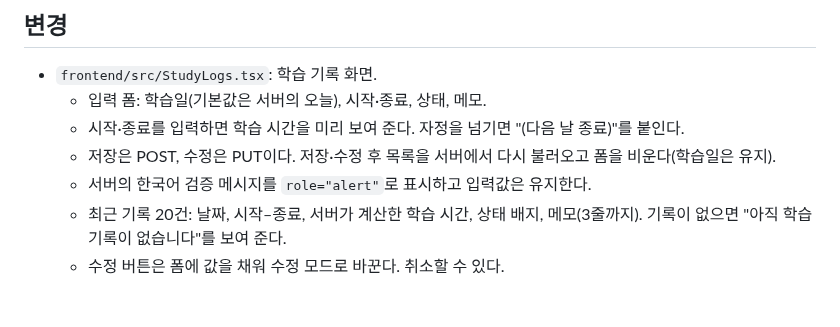
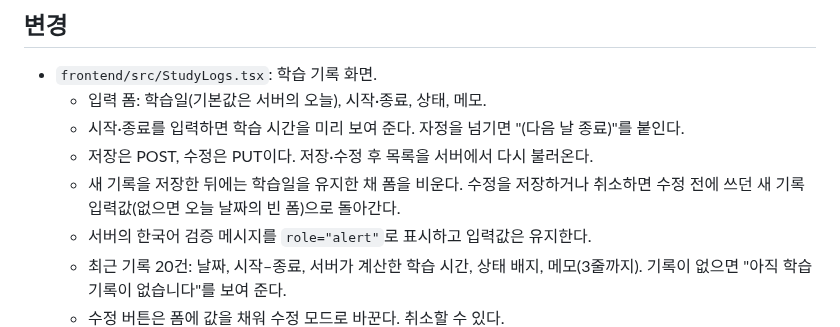
Before and after one commit to sirloinbh/study-log, a Markdown page: docs/changes/11-study-log-form.md, the part around one of its changes. Rendered like a GitHub page; blank space fills up the shorter version.

Commit message:
fix: keep study log form, list and actions consistent across failures (#11)
Co-Authored-By: Claude Opus 5.5 <noreply@anthropic.com>

```diff
--- a/docs/changes/11-study-log-form.md
+++ b/docs/changes/11-study-log-form.md
@@ -13,7 +13,8 @@
 - `frontend/src/StudyLogs.tsx`: 학습 기록 화면.
   - 입력 폼: 학습일(기본값은 서버의 오늘), 시작·종료, 상태, 메모.
   - 시작·종료를 입력하면 학습 시간을 미리 보여 준다. 자정을 넘기면 "(다음 날 종료)"를 붙인다.
-  - 저장은 POST, 수정은 PUT이다. 저장·수정 후 목록을 서버에서 다시 불러오고 폼을 비운다(학습일은 유지).
+  - 저장은 POST, 수정은 PUT이다. 저장·수정 후 목록을 서버에서 다시 불러온다.
+  - 새 기록을 저장한 뒤에는 학습일을 유지한 채 폼을 비운다. 수정을 저장하거나 취소하면 수정 전에 쓰던 새 기록 입력값(없으면 오늘 날짜의 빈 폼)으로 돌아간다.
   - 서버의 한국어 검증 메시지를 `role="alert"`로 표시하고 입력값은 유지한다.
   - 최근 기록 20건: 날짜, 시작–종료, 서버가 계산한 학습 시간, 상태 배지, 메모(3줄까지). 기록이 없으면 "아직 학습 기록이 없습니다"를 보여 준다.
   - 수정 버튼은 폼에 값을 채워 수정 모드로 바꾼다. 취소할 수 있다.
```
Also changed, not shown: other parts of docs/changes/11-study-log-form.md (+37 -1 lines), docs/changes/assets/11-mobile-390x844.png, 5 other files.
